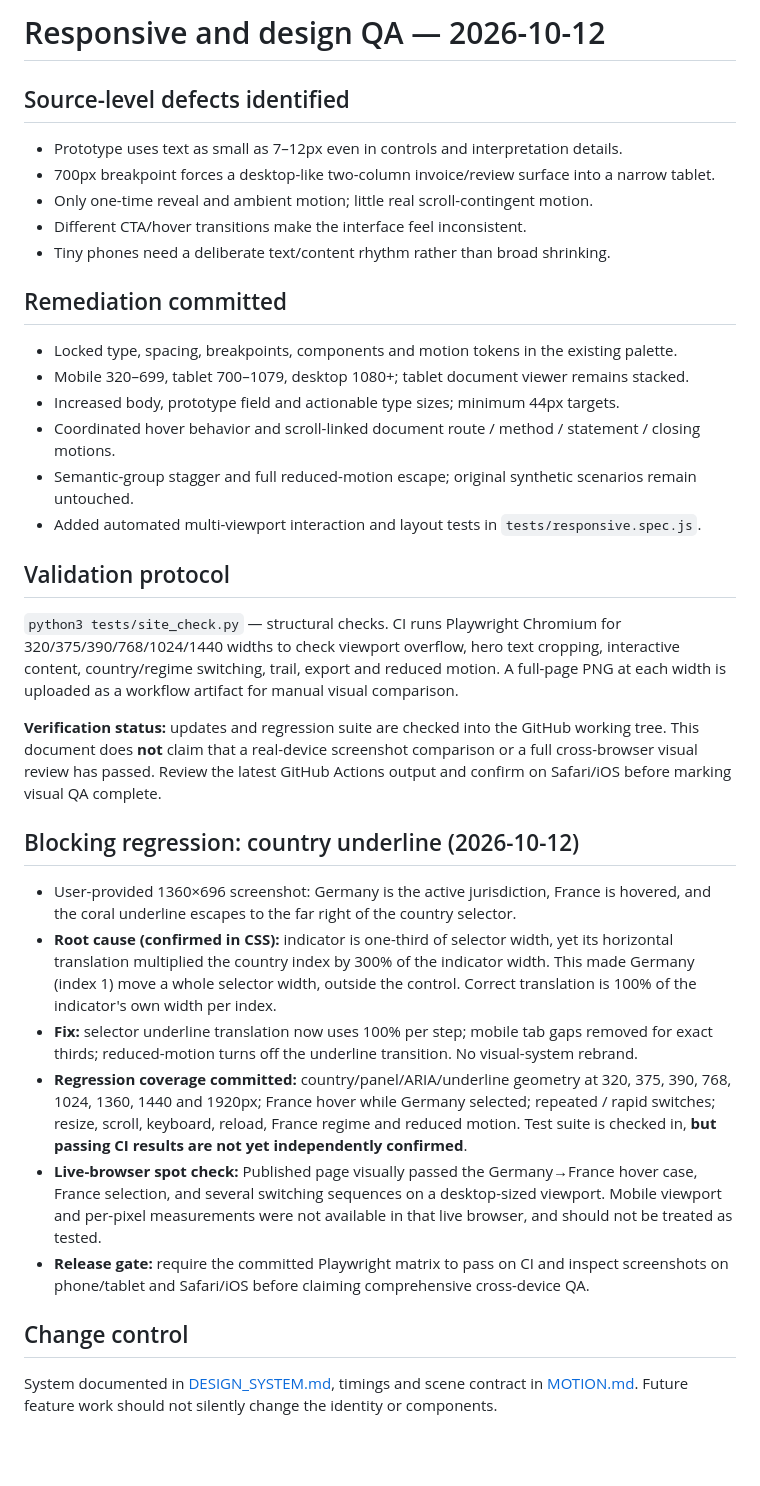
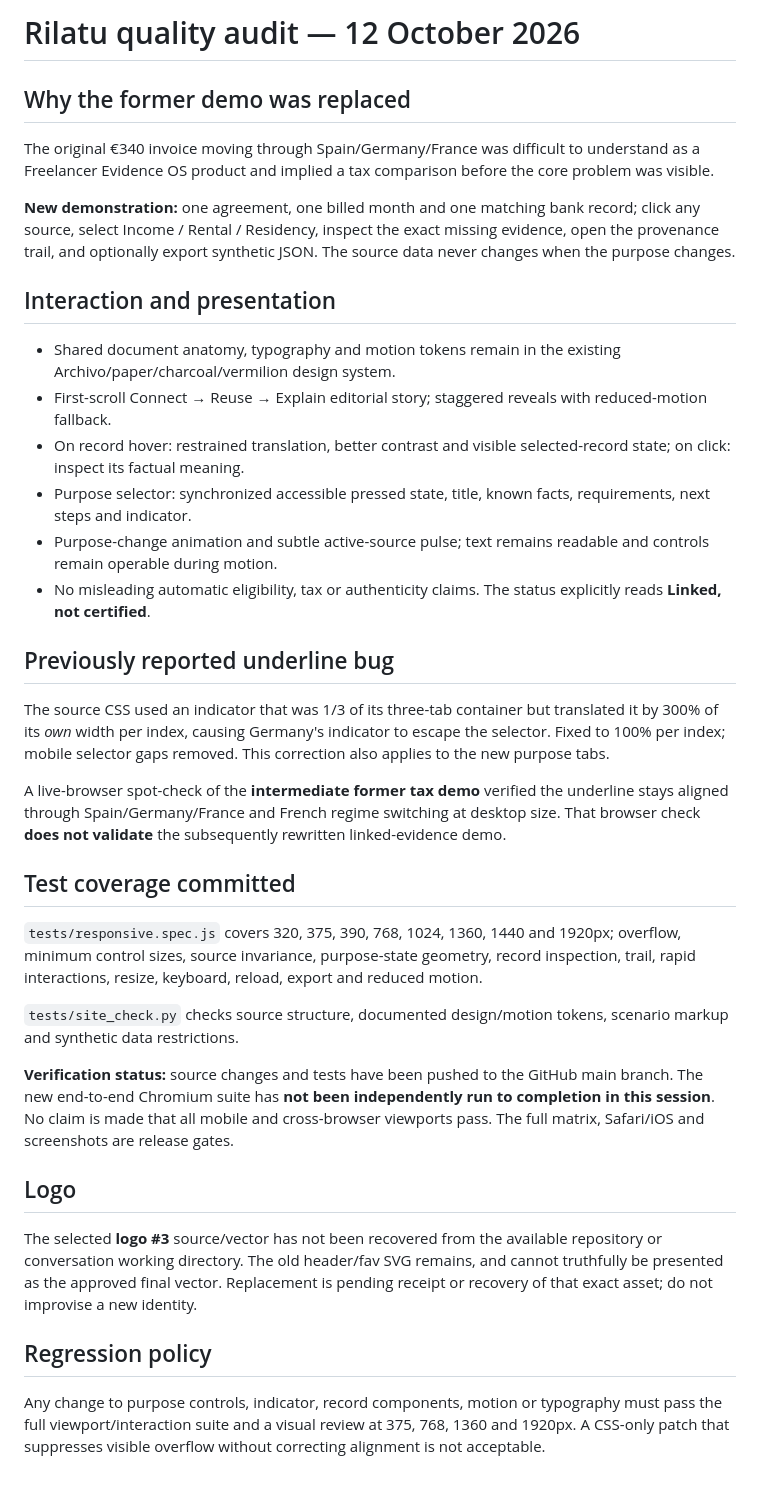
Before and after one commit to dokarpov/freelance-evidence-os, a Markdown page: QA_REPORT.md, the part around the change. GitHub-like rendering; blank space fills up the shorter version.

Commit message:
Rebaseline QA report to new evidence demo and honest verification status

```diff
--- a/QA_REPORT.md
+++ b/QA_REPORT.md
@@ -1,33 +1,32 @@
-# Responsive and design QA — 2026-10-12
+# Rilatu quality audit — 12 October 2026
 
-## Source-level defects identified
-- Prototype uses text as small as 7–12px even in controls and interpretation details.
-- 700px breakpoint forces a desktop-like two-column invoice/review surface into a narrow tablet.
-- Only one-time reveal and ambient motion; little real scroll-contingent motion.
-- Different CTA/hover transitions make the interface feel inconsistent.
-- Tiny phones need a deliberate text/content rhythm rather than broad shrinking.
+## Why the former demo was replaced
+The original €340 invoice moving through Spain/Germany/France was difficult to understand as a Freelancer Evidence OS product and implied a tax comparison before the core problem was visible.
 
-## Remediation committed
-- Locked type, spacing, breakpoints, components and motion tokens in the existing palette.
-- Mobile 320–699, tablet 700–1079, desktop 1080+; tablet document viewer remains stacked.
-- Increased body, prototype field and actionable type sizes; minimum 44px targets.
-- Coordinated hover behavior and scroll-linked document route / method / statement / closing motions.
-- Semantic-group stagger and full reduced-motion escape; original synthetic scenarios remain untouched.
-- Added automated multi-viewport interaction and layout tests in `tests/responsive.spec.js`.
+**New demonstration:** one agreement, one billed month and one matching bank record; click any source, select Income / Rental / Residency, inspect the exact missing evidence, open the provenance trail, and optionally export synthetic JSON. The source data never changes when the purpose changes.
 
-## Validation protocol
-`python3 tests/site_check.py` — structural checks. CI runs Playwright Chromium for 320/375/390/768/1024/1440 widths to check viewport overflow, hero text cropping, interactive content, country/regime switching, trail, export and reduced motion. A full-page PNG at each width is uploaded as a workflow artifact for manual visual comparison.
+## Interaction and presentation
+- Shared document anatomy, typography and motion tokens remain in the existing Archivo/paper/charcoal/vermilion design system.
+- First-scroll Connect → Reuse → Explain editorial story; staggered reveals with reduced-motion fallback.
+- On record hover: restrained translation, better contrast and visible selected-record state; on click: inspect its factual meaning.
+- Purpose selector: synchronized accessible pressed state, title, known facts, requirements, next steps and indicator.
+- Purpose-change animation and subtle active-source pulse; text remains readable and controls remain operable during motion.
+- No misleading automatic eligibility, tax or authenticity claims. The status explicitly reads **Linked, not certified**.
 
-**Verification status:** updates and regression suite are checked into the GitHub working tree. This document does **not** claim that a real-device screenshot comparison or a full cross-browser visual review has passed. Review the latest GitHub Actions output and confirm on Safari/iOS before marking visual QA complete.
+## Previously reported underline bug
+The source CSS used an indicator that was 1/3 of its three-tab container but translated it by 300% of its *own* width per index, causing Germany's indicator to escape the selector. Fixed to 100% per index; mobile selector gaps removed. This correction also applies to the new purpose tabs.
 
+A live-browser spot-check of the **intermediate former tax demo** verified the underline stays aligned through Spain/Germany/France and French regime switching at desktop size. That browser check **does not validate** the subsequently rewritten linked-evidence demo.
 
-## Blocking regression: country underline (2026-10-12)
-- User-provided 1360×696 screenshot: Germany is the active jurisdiction, France is hovered, and the coral underline escapes to the far right of the country selector.
-- **Root cause (confirmed in CSS):** indicator is one-third of selector width, yet its horizontal translation multiplied the country index by 300% of the indicator width. This made Germany (index 1) move a whole selector width, outside the control. Correct translation is 100% of the indicator's own width per index.
-- **Fix:** selector underline translation now uses 100% per step; mobile tab gaps removed for exact thirds; reduced-motion turns off the underline transition. No visual-system rebrand.
-- **Regression coverage committed:** country/panel/ARIA/underline geometry at 320, 375, 390, 768, 1024, 1360, 1440 and 1920px; France hover while Germany selected; repeated / rapid switches; resize, scroll, keyboard, reload, France regime and reduced motion. Test suite is checked in, **but passing CI results are not yet independently confirmed**.
-- **Live-browser spot check:** Published page visually passed the Germany→France hover case, France selection, and several switching sequences on a desktop-sized viewport. Mobile viewport and per-pixel measurements were not available in that live browser, and should not be treated as tested.
-- **Release gate:** require the committed Playwright matrix to pass on CI and inspect screenshots on phone/tablet and Safari/iOS before claiming comprehensive cross-device QA.
+## Test coverage committed
+`tests/responsive.spec.js` covers 320, 375, 390, 768, 1024, 1360, 1440 and 1920px; overflow, minimum control sizes, source invariance, purpose-state geometry, record inspection, trail, rapid interactions, resize, keyboard, reload, export and reduced motion.
 
-## Change control
-System documented in [DESIGN_SYSTEM.md](DESIGN_SYSTEM.md), timings and scene contract in [MOTION.md](MOTION.md). Future feature work should not silently change the identity or components.
+`tests/site_check.py` checks source structure, documented design/motion tokens, scenario markup and synthetic data restrictions.
+
+**Verification status:** source changes and tests have been pushed to the GitHub main branch. The new end-to-end Chromium suite has **not been independently run to completion in this session**. No claim is made that all mobile and cross-browser viewports pass. The full matrix, Safari/iOS and screenshots are release gates.
+
+## Logo
+The selected **logo #3** source/vector has not been recovered from the available repository or conversation working directory. The old header/fav SVG remains, and cannot truthfully be presented as the approved final vector. Replacement is pending receipt or recovery of that exact asset; do not improvise a new identity.
+
+## Regression policy
+Any change to purpose controls, indicator, record components, motion or typography must pass the full viewport/interaction suite and a visual review at 375, 768, 1360 and 1920px. A CSS-only patch that suppresses visible overflow without correcting alignment is not acceptable.
```
